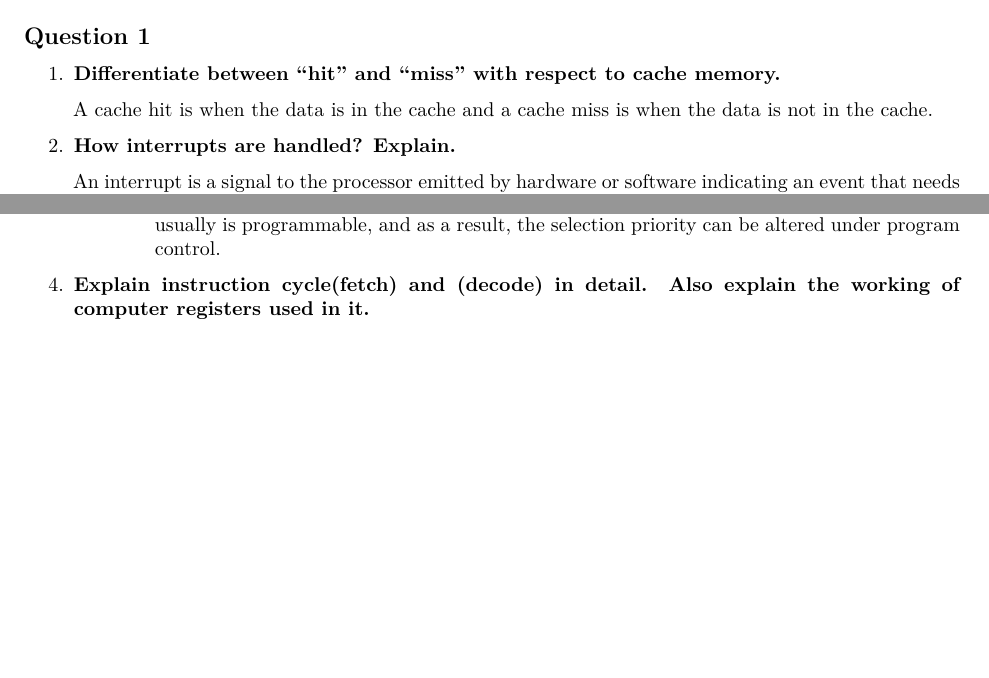
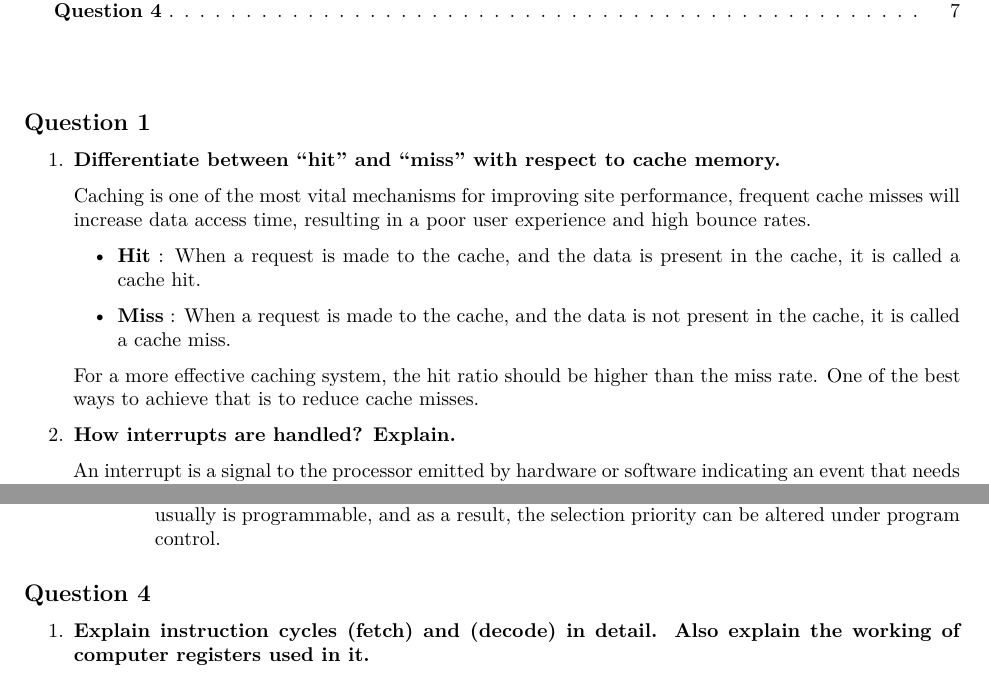
Before and after one commit to KorigamiK/Semester-3, an R Markdown document (Computer Architecture and Organization/assignment/assignment.rmd): two parts of pages 1 and 7 of 7, joined at a grey line, cut so that both start at the same text, the shorter picture padded with empty space. The pictures show the output file Computer Architecture and Organization/assignment/assignment.pdf that the author committed with the source.

Commit message:
finish assignment

```diff
--- a/Computer Architecture and Organization/assignment/assignment.rmd
+++ b/Computer Architecture and Organization/assignment/assignment.rmd
@@ -19,8 +19,13 @@ author: "Kushagra Lakhwani (2021UCI8036)"
 
 1. __Differentiate between “hit” and “miss” with respect to cache memory.__
 
-    A cache hit is when the data is in the cache and a cache miss is when the data
-    is not in the cache.
+    Caching is one of the most vital mechanisms for improving site performance, frequent cache misses will increase data access time, resulting in a poor user experience and high bounce rates.
+
+    - __Hit__ : When a request is made to the cache, and the data is present in the cache, it is called a cache hit.
+
+    - __Miss__ : When a request is made to the cache, and the data is not present in the cache, it is called a cache miss.
+
+    For a more effective caching system, the hit ratio should be higher than the miss rate. One of the best ways to achieve that is to reduce cache misses.
 
 1. __How interrupts are handled? Explain.__
 
@@ -246,4 +253,6 @@ detail.__
 
             In polling, the controller generates the addresses for the devices. The number of address lines needed depends upon the number of connected devices to the system. The controller generates a sequence of device addresses in response to the bus request. When the requesting device recognizes its address, it activates the busy bus line and uses the bus. After several bus cycles, the polling process continues by choosing a different processor. The polling sequence usually is programmable, and as a result, the selection priority can be altered under program control.
 
-1. __Explain instruction cycle(fetch) and (decode) in detail. Also explain the working of computer registers used in it.__
+## __Question 4__
+
+1. __Explain instruction cycles (fetch) and (decode) in detail. Also explain the working of computer registers used in it.__
```
Also changed, not shown: Computer Architecture and Organization/assignment/README.md, Computer Architecture and Organization/assignment/assignment-final.pdf (added), Computer Architecture and Organization/assignment/assignment.pdf, Computer Architecture and Organization/assignment/questions.pdf (added), Computer Architecture and Organization/assignment/assignment.rmd (4 more changed lines), 2 other files.
